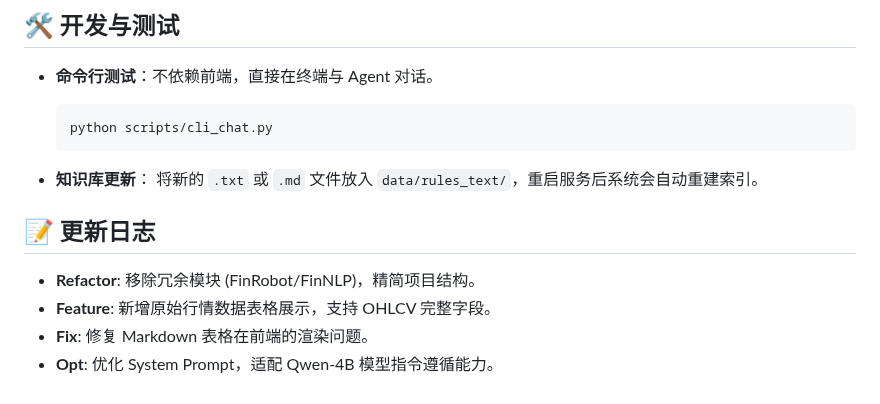
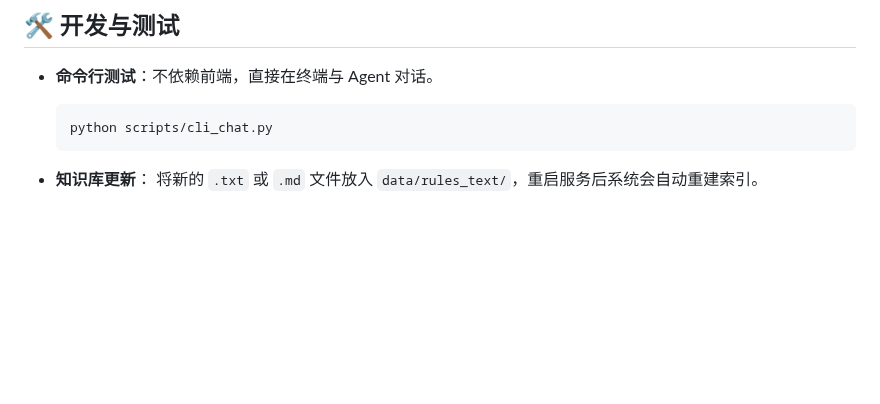
Before and after one commit to Cryercipher/QuantAgent, a Markdown page: README.md, the part around one of its changes. Drawn GitHub-style; blank space fills up the shorter version.

```diff
--- a/README.md
+++ b/README.md
@@ -95,10 +98,3 @@ python -m http.server 8080
 
 - **知识库更新**：
   将新的 `.txt` 或 `.md` 文件放入 `data/rules_text/`，重启服务后系统会自动重建索引。
-
-## 📝 更新日志
-
-- **Refactor**: 移除冗余模块 (FinRobot/FinNLP)，精简项目结构。
-- **Feature**: 新增原始行情数据表格展示，支持 OHLCV 完整字段。
-- **Fix**: 修复 Markdown 表格在前端的渲染问题。
-- **Opt**: 优化 System Prompt，适配 Qwen-4B 模型指令遵循能力。
```
Also changed, not shown: other parts of README.md (+3 -0 lines).
